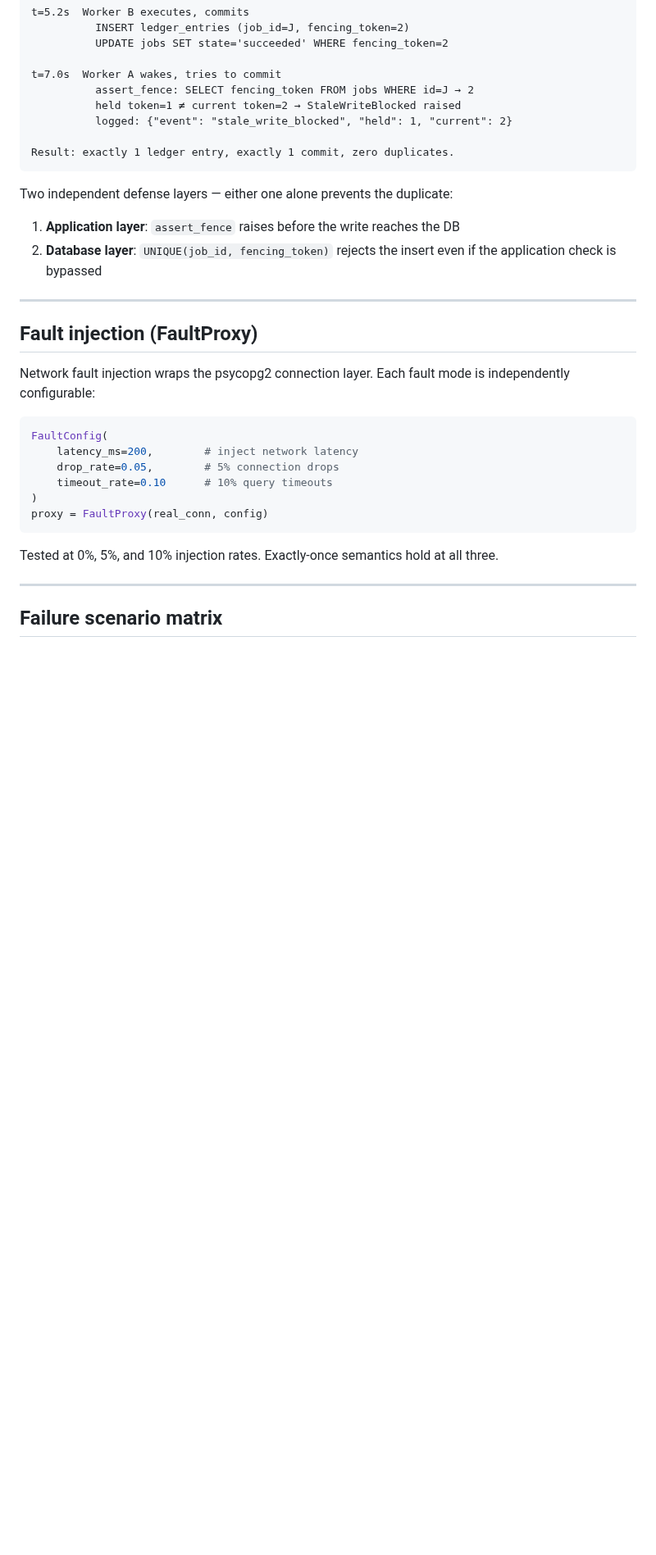
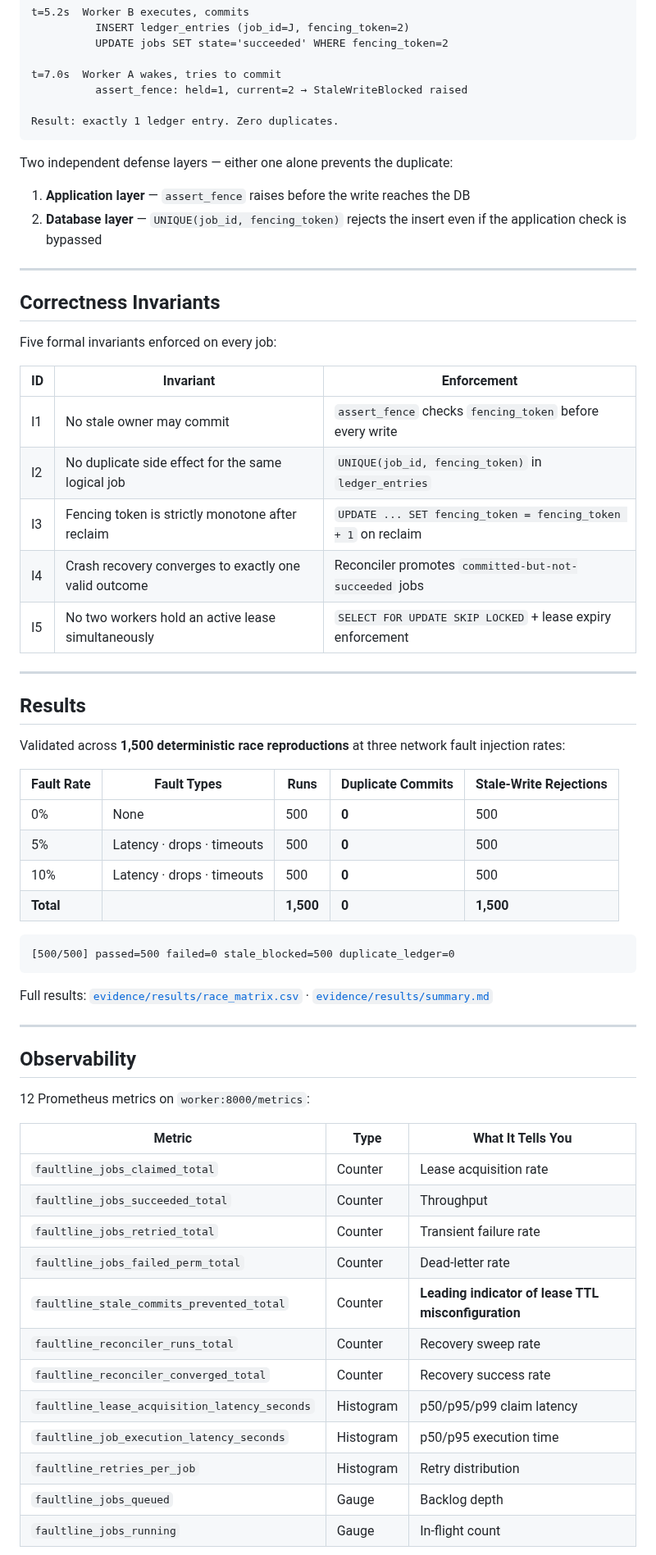
Before and after one commit to kritibehl/faultline, a Markdown page: README.md, the part around one of its changes. Shown at 82% size. GitHub-like rendering; blank space fills up the shorter version.

````diff
--- a/README.md
+++ b/README.md
@@ -82,34 +61,67 @@ t=5.2s  Worker B executes, commits
           UPDATE jobs SET state='succeeded' WHERE fencing_token=2
 
 t=7.0s  Worker A wakes, tries to commit
-          assert_fence: SELECT fencing_token FROM jobs WHERE id=J → 2
-          held token=1 ≠ current token=2 → StaleWriteBlocked raised
-          logged: {"event": "stale_write_blocked", "held": 1, "current": 2}
+          assert_fence: held=1, current=2 → StaleWriteBlocked raised
 
-Result: exactly 1 ledger entry, exactly 1 commit, zero duplicates.
+Result: exactly 1 ledger entry. Zero duplicates.
 ```
 
 Two independent defense layers — either one alone prevents the duplicate:
-1. **Application layer**: `assert_fence` raises before the write reaches the DB
-2. **Database layer**: `UNIQUE(job_id, fencing_token)` rejects the insert even if the application check is bypassed
+
+1. **Application layer** — `assert_fence` raises before the write reaches the DB
+2. **Database layer** — `UNIQUE(job_id, fencing_token)` rejects the insert even if the application check is bypassed
 
 ---
 
-## Fault injection (FaultProxy)
+## Correctness Invariants
 
-Network fault injection wraps the psycopg2 connection layer. Each fault mode is independently configurable:
+Five formal invariants enforced on every job:
 
-```python
-FaultConfig(
-    latency_ms=200,        # inject network latency
-    drop_rate=0.05,        # 5% connection drops
-    timeout_rate=0.10      # 10% query timeouts
-)
-proxy = FaultProxy(real_conn, config)
-```
-
-Tested at 0%, 5%, and 10% injection rates. Exactly-once semantics hold at all three.
+| ID | Invariant | Enforcement |
+|---|---|---|
+| I1 | No stale owner may commit | `assert_fence` checks `fencing_token` before every write |
+| I2 | No duplicate side effect for the same logical job | `UNIQUE(job_id, fencing_token)` in `ledger_entries` |
+| I3 | Fencing token is strictly monotone after reclaim | `UPDATE ... SET fencing_token = fencing_token + 1` on reclaim |
+| I4 | Crash recovery converges to exactly one valid outcome | Reconciler promotes `committed-but-not-succeeded` jobs |
+| I5 | No two workers hold an active lease simultaneously | `SELECT FOR UPDATE SKIP LOCKED` + lease expiry enforcement |
 
 ---
 
-## Failure scenario matrix
+## Results
+
+Validated across **1,500 deterministic race reproductions** at three network fault injection rates:
+
+| Fault Rate | Fault Types | Runs | Duplicate Commits | Stale-Write Rejections |
+|---|---|---|---|---|
+| 0% | None | 500 | **0** | 500 |
+| 5% | Latency · drops · timeouts | 500 | **0** | 500 |
+| 10% | Latency · drops · timeouts | 500 | **0** | 500 |
+| **Total** | | **1,500** | **0** | **1,500** |
+
+```
+[500/500] passed=500 failed=0 stale_blocked=500 duplicate_ledger=0
+```
+
+Full results: [`evidence/results/race_matrix.csv`](evidence/results/race_matrix.csv) · [`evidence/results/summary.md`](evidence/results/summary.md)
+
+---
+
+## Observability
+
+12 Prometheus metrics on `worker:8000/metrics`:
+
+| Metric | Type | What It Tells You |
+|---|---|---|
+| `faultline_jobs_claimed_total` | Counter | Lease acquisition rate |
+| `faultline_jobs_succeeded_total` | Counter | Throughput |
+| `faultline_jobs_retried_total` | Counter | Transient failure rate |
+| `faultline_jobs_failed_perm_total` | Counter | Dead-letter rate |
+| `faultline_stale_commits_prevented_total` | Counter | **Leading indicator of lease TTL misconfiguration** |
+| `faultline_reconciler_runs_total` | Counter | Recovery sweep rate |
+| `faultline_reconciler_converged_total` | Counter | Recovery success rate |
+| `faultline_lease_acquisition_latency_seconds` | Histogram | p50/p95/p99 claim latency |
+| `faultline_job_execution_latency_seconds` | Histogram | p50/p95 execution time |
+| `faultline_retries_per_job` | Histogram | Retry distribution |
+| `faultline_jobs_queued` | Gauge | Backlog depth |
+| `faultline_jobs_running` | Gauge | In-flight count |
+
````
Also changed, not shown: other parts of README.md (+84 -179 lines).
